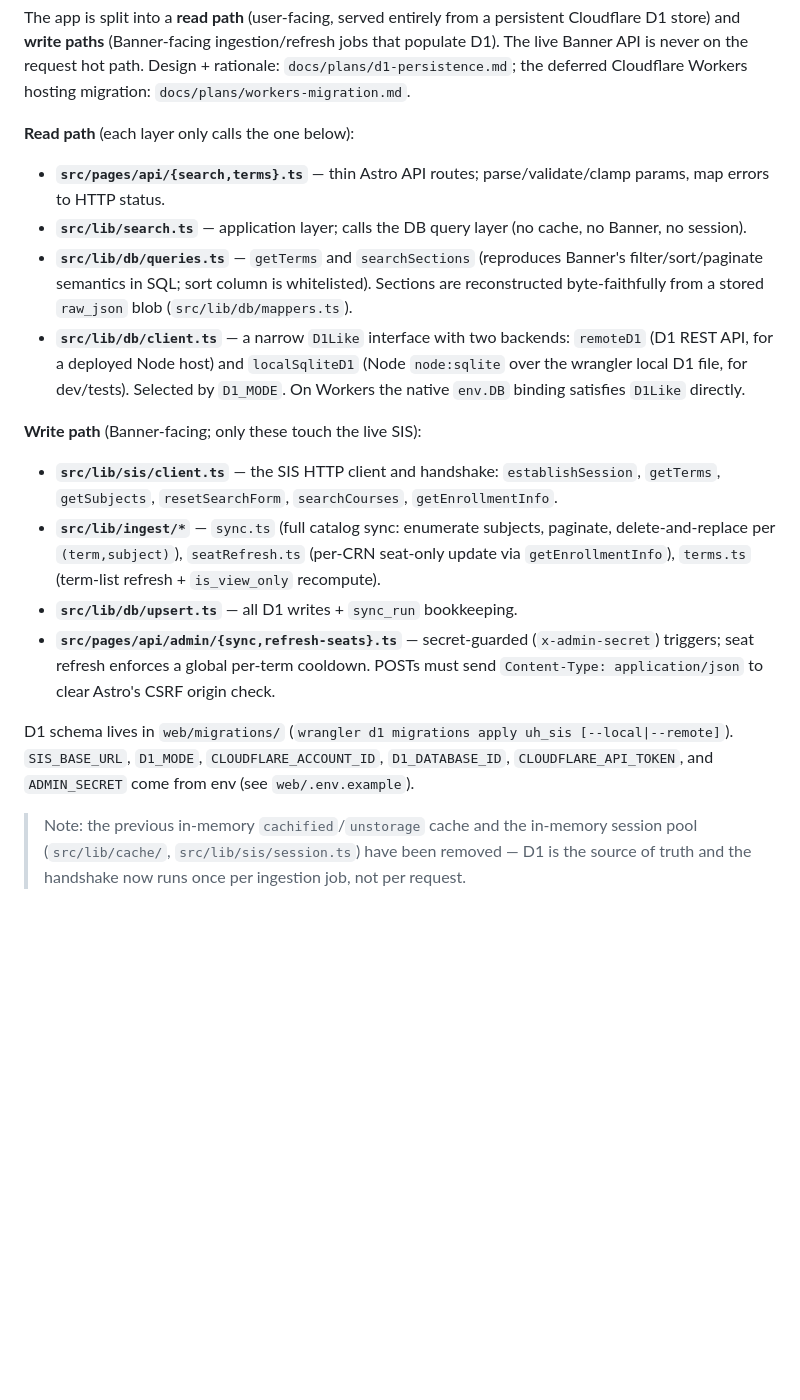
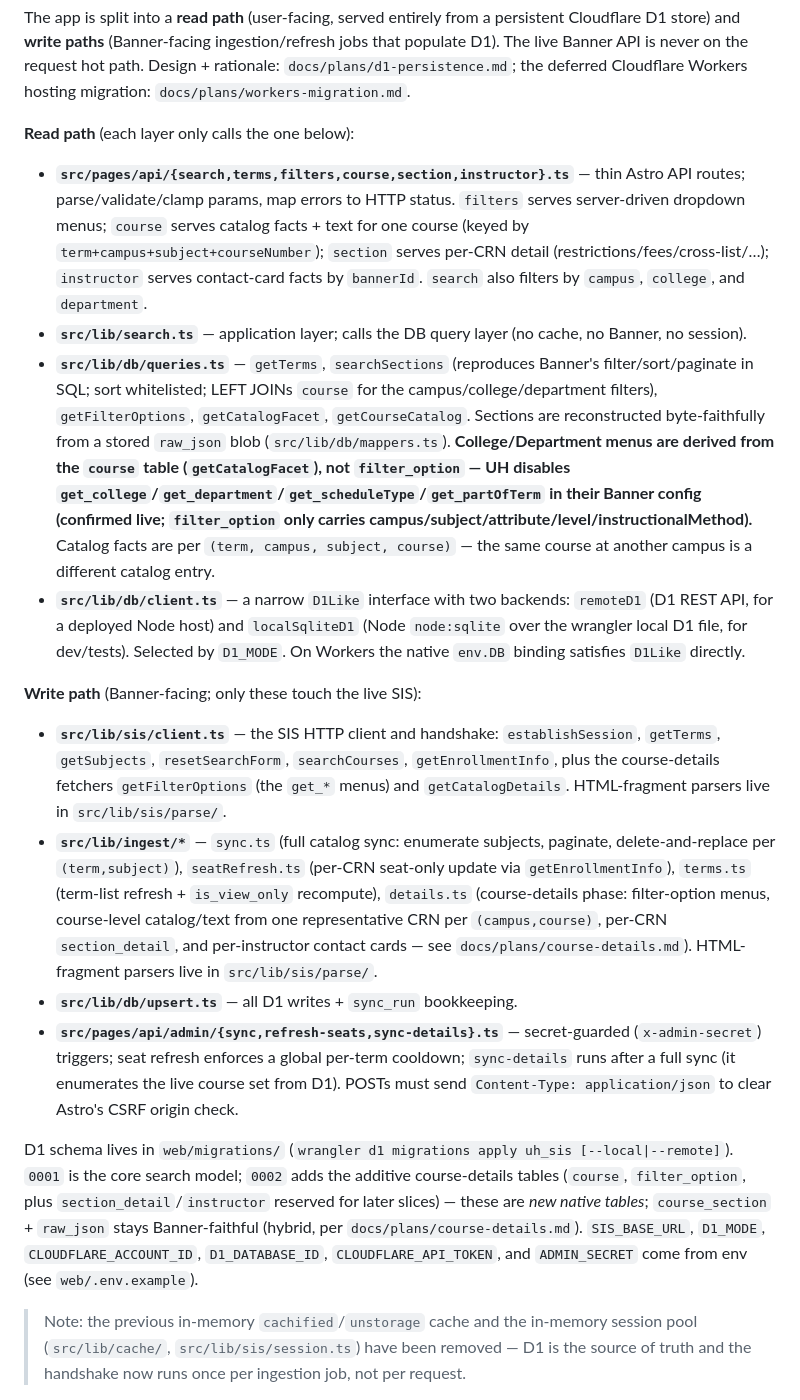
Before and after one commit to echung32/uh-banner-scraper, a Markdown page: CLAUDE.md, the part around the change. Drawn GitHub-style; blank space fills up the shorter version.

```diff
--- a/CLAUDE.md
+++ b/CLAUDE.md
@@ -31,18 +31,18 @@ Astro `output: "server"` with the Node standalone adapter; React islands for int
 The app is split into a **read path** (user-facing, served entirely from a persistent Cloudflare D1 store) and **write paths** (Banner-facing ingestion/refresh jobs that populate D1). The live Banner API is never on the request hot path. Design + rationale: `docs/plans/d1-persistence.md`; the deferred Cloudflare Workers hosting migration: `docs/plans/workers-migration.md`.
 
 **Read path** (each layer only calls the one below):
-- **`src/pages/api/{search,terms}.ts`** — thin Astro API routes; parse/validate/clamp params, map errors to HTTP status.
+- **`src/pages/api/{search,terms,filters,course,section,instructor}.ts`** — thin Astro API routes; parse/validate/clamp params, map errors to HTTP status. `filters` serves server-driven dropdown menus; `course` serves catalog facts + text for one course (keyed by `term+campus+subject+courseNumber`); `section` serves per-CRN detail (restrictions/fees/cross-list/…); `instructor` serves contact-card facts by `bannerId`. `search` also filters by `campus`, `college`, and `department`.
 - **`src/lib/search.ts`** — application layer; calls the DB query layer (no cache, no Banner, no session).
-- **`src/lib/db/queries.ts`** — `getTerms` and `searchSections` (reproduces Banner's filter/sort/paginate semantics in SQL; sort column is whitelisted). Sections are reconstructed byte-faithfully from a stored `raw_json` blob (`src/lib/db/mappers.ts`).
+- **`src/lib/db/queries.ts`** — `getTerms`, `searchSections` (reproduces Banner's filter/sort/paginate in SQL; sort whitelisted; LEFT JOINs `course` for the campus/college/department filters), `getFilterOptions`, `getCatalogFacet`, `getCourseCatalog`. Sections are reconstructed byte-faithfully from a stored `raw_json` blob (`src/lib/db/mappers.ts`). **College/Department menus are derived from the `course` table (`getCatalogFacet`), not `filter_option` — UH disables `get_college`/`get_department`/`get_scheduleType`/`get_partOfTerm` in their Banner config (confirmed live; `filter_option` only carries campus/subject/attribute/level/instructionalMethod).** Catalog facts are per `(term, campus, subject, course)` — the same course at another campus is a different catalog entry.
 - **`src/lib/db/client.ts`** — a narrow `D1Like` interface with two backends: `remoteD1` (D1 REST API, for a deployed Node host) and `localSqliteD1` (Node `node:sqlite` over the wrangler local D1 file, for dev/tests). Selected by `D1_MODE`. On Workers the native `env.DB` binding satisfies `D1Like` directly.
 
 **Write path** (Banner-facing; only these touch the live SIS):
-- **`src/lib/sis/client.ts`** — the SIS HTTP client and handshake: `establishSession`, `getTerms`, `getSubjects`, `resetSearchForm`, `searchCourses`, `getEnrollmentInfo`.
-- **`src/lib/ingest/*`** — `sync.ts` (full catalog sync: enumerate subjects, paginate, delete-and-replace per `(term,subject)`), `seatRefresh.ts` (per-CRN seat-only update via `getEnrollmentInfo`), `terms.ts` (term-list refresh + `is_view_only` recompute).
+- **`src/lib/sis/client.ts`** — the SIS HTTP client and handshake: `establishSession`, `getTerms`, `getSubjects`, `resetSearchForm`, `searchCourses`, `getEnrollmentInfo`, plus the course-details fetchers `getFilterOptions` (the `get_*` menus) and `getCatalogDetails`. HTML-fragment parsers live in `src/lib/sis/parse/`.
+- **`src/lib/ingest/*`** — `sync.ts` (full catalog sync: enumerate subjects, paginate, delete-and-replace per `(term,subject)`), `seatRefresh.ts` (per-CRN seat-only update via `getEnrollmentInfo`), `terms.ts` (term-list refresh + `is_view_only` recompute), `details.ts` (course-details phase: filter-option menus, course-level catalog/text from one representative CRN per `(campus,course)`, per-CRN `section_detail`, and per-instructor contact cards — see `docs/plans/course-details.md`). HTML-fragment parsers live in `src/lib/sis/parse/`.
 - **`src/lib/db/upsert.ts`** — all D1 writes + `sync_run` bookkeeping.
-- **`src/pages/api/admin/{sync,refresh-seats}.ts`** — secret-guarded (`x-admin-secret`) triggers; seat refresh enforces a global per-term cooldown. POSTs must send `Content-Type: application/json` to clear Astro's CSRF origin check.
+- **`src/pages/api/admin/{sync,refresh-seats,sync-details}.ts`** — secret-guarded (`x-admin-secret`) triggers; seat refresh enforces a global per-term cooldown; `sync-details` runs after a full sync (it enumerates the live course set from D1). POSTs must send `Content-Type: application/json` to clear Astro's CSRF origin check.
 
-D1 schema lives in `web/migrations/` (`wrangler d1 migrations apply uh_sis [--local|--remote]`). `SIS_BASE_URL`, `D1_MODE`, `CLOUDFLARE_ACCOUNT_ID`, `D1_DATABASE_ID`, `CLOUDFLARE_API_TOKEN`, and `ADMIN_SECRET` come from env (see `web/.env.example`).
+D1 schema lives in `web/migrations/` (`wrangler d1 migrations apply uh_sis [--local|--remote]`). `0001` is the core search model; `0002` adds the additive course-details tables (`course`, `filter_option`, plus `section_detail`/`instructor` reserved for later slices) — these are *new native tables*; `course_section` + `raw_json` stays Banner-faithful (hybrid, per `docs/plans/course-details.md`). `SIS_BASE_URL`, `D1_MODE`, `CLOUDFLARE_ACCOUNT_ID`, `D1_DATABASE_ID`, `CLOUDFLARE_API_TOKEN`, and `ADMIN_SECRET` come from env (see `web/.env.example`).
 
 > Note: the previous in-memory `cachified`/`unstorage` cache and the in-memory session pool (`src/lib/cache/`, `src/lib/sis/session.ts`) have been removed — D1 is the source of truth and the handshake now runs once per ingestion job, not per request.
 
```
Also changed, not shown: docs/plans/course-details.md (added, +285 -0 lines).
